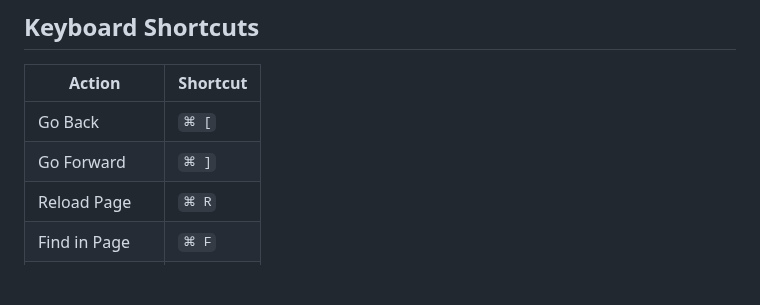
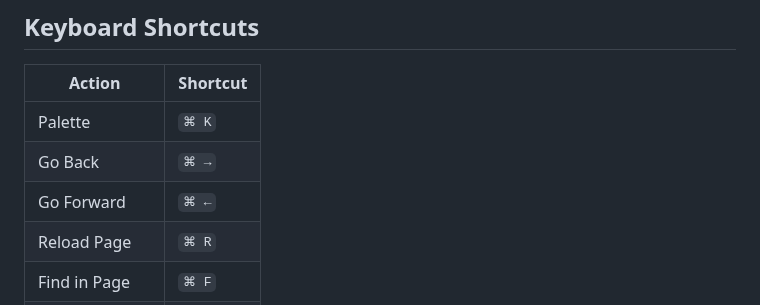
Before and after one commit to systemsoftware/balance, a Markdown page: README.md, the part around the change. GitHub-like rendering; blank space fills up the shorter version.

```diff
--- a/README.md
+++ b/README.md
@@ -78,8 +78,9 @@ Additional browsing features include:
 
 | Action        | Shortcut |
 | ------------- | -------- |
-| Go Back       | `⌘ [`    |
-| Go Forward    | `⌘ ]`    |
+| Palette       | `⌘ K`    |
+| Go Back       | `⌘ →`    |
+| Go Forward    | `⌘ ←`    |
 | Reload Page   | `⌘ R`    |
 | Find in Page  | `⌘ F`    |
 | Share Link    | `⌘ ⇧ S`  |
```
Also changed, not shown: images/chat.png, images/events.png, images/extensions.png (added), images/map.png, images/servertrust.png, images/sidebar.png, 6 other files.
